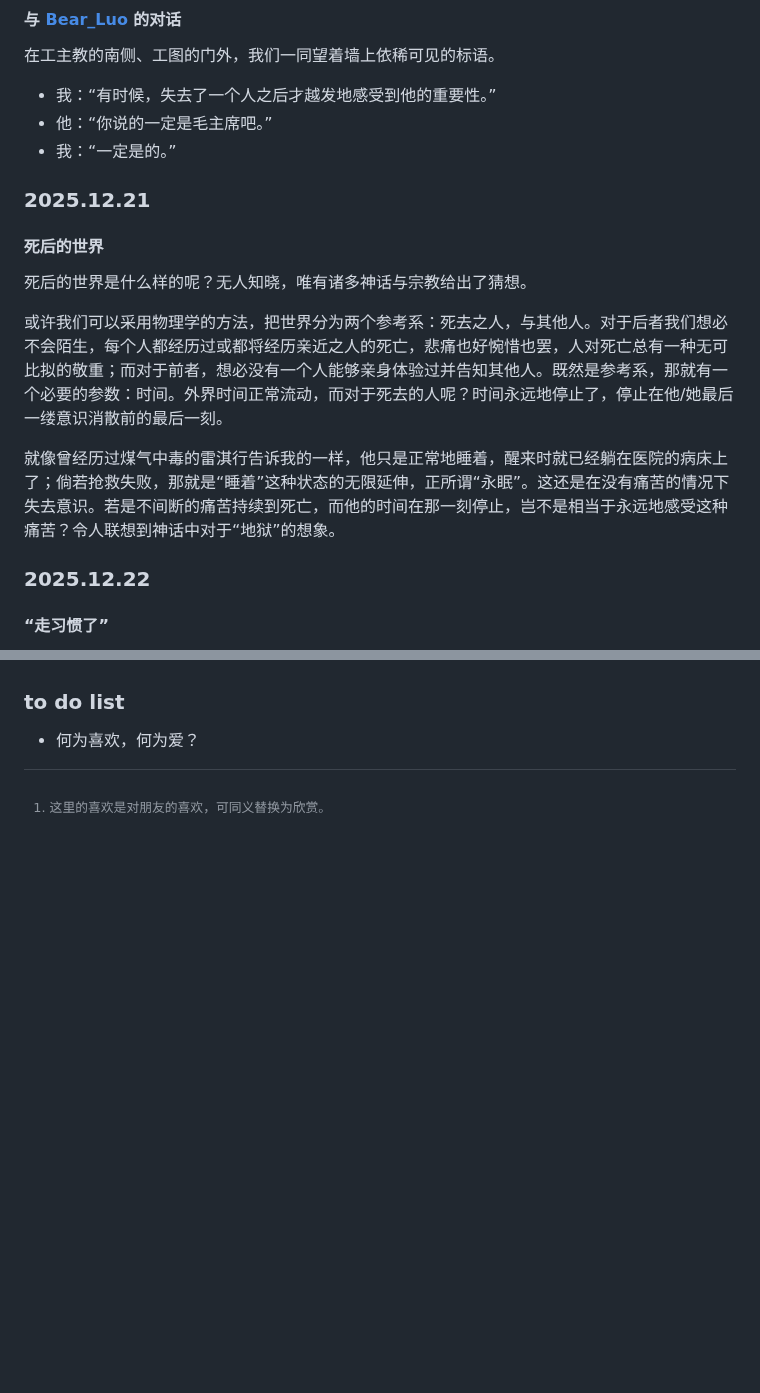
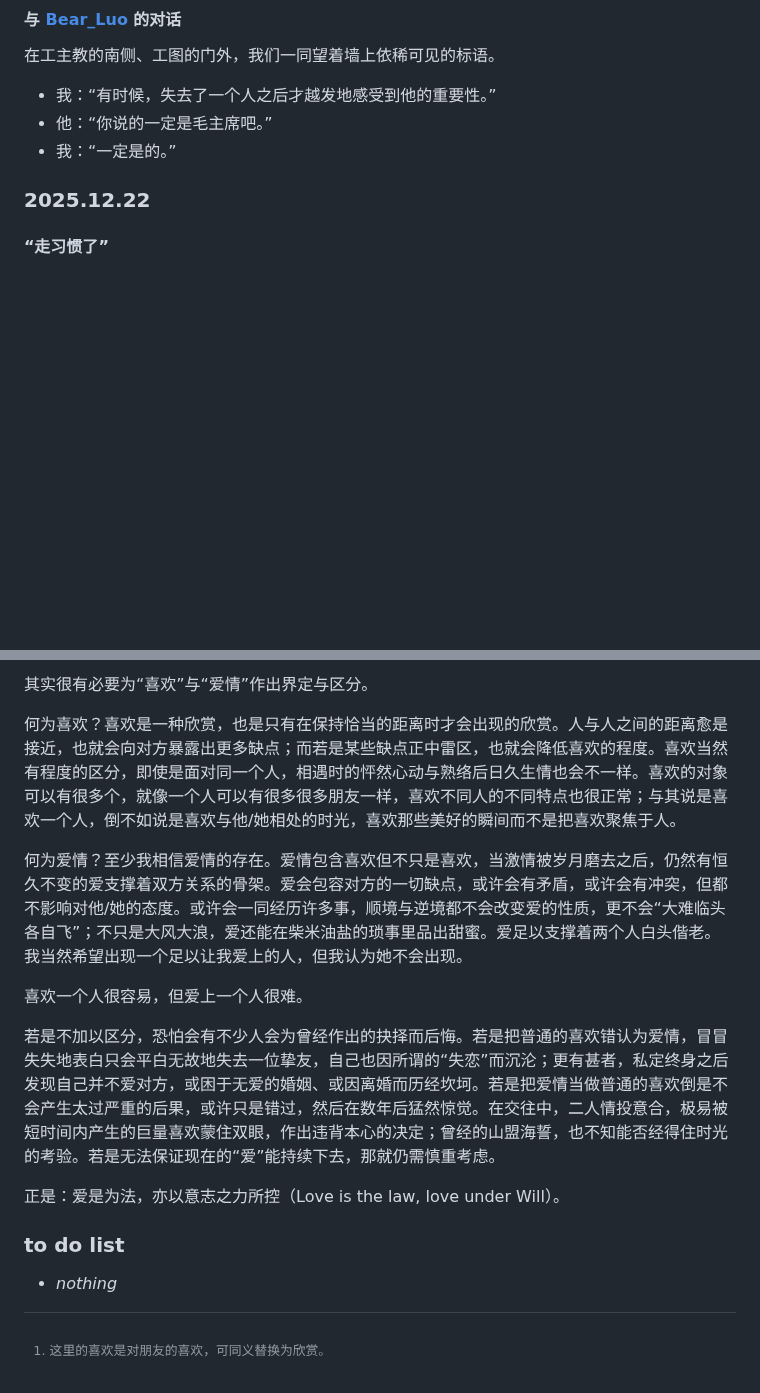
Before and after one commit to zoomy14112/StarProject, a Markdown page: MarkdownFiles/Restart 1.md, 2 parts joined by grey strips. Drawn GitHub-style; blank space fills up the shorter version.

```diff
--- a/MarkdownFiles/Restart 1.md
+++ b/MarkdownFiles/Restart 1.md
@@ -47,16 +45,6 @@ ICPC 西安站，对应 NOIP 2022 的尽力而为，从而望见自己能力的
 - 我：“有时候，失去了一个人之后才越发地感受到他的重要性。”
 - 他：“你说的一定是毛主席吧。”
 - 我：“一定是的。”
-
-### 2025.12.21
-
-#### 死后的世界
-
-死后的世界是什么样的呢？无人知晓，唯有诸多神话与宗教给出了猜想。
-
-或许我们可以采用物理学的方法，把世界分为两个参考系：死去之人，与其他人。对于后者我们想必不会陌生，每个人都经历过或都将经历亲近之人的死亡，悲痛也好惋惜也罢，人对死亡总有一种无可比拟的敬重；而对于前者，想必没有一个人能够亲身体验过并告知其他人。既然是参考系，那就有一个必要的参数：时间。外界时间正常流动，而对于死去的人呢？时间永远地停止了，停止在他/她最后一缕意识消散前的最后一刻。
-
-就像曾经历过煤气中毒的雷淇行告诉我的一样，他只是正常地睡着，醒来时就已经躺在医院的病床上了；倘若抢救失败，那就是“睡着”这种状态的无限延伸，正所谓“永眠”。这还是在没有痛苦的情况下失去意识。若是不间断的痛苦持续到死亡，而他的时间在那一刻停止，岂不是相当于永远地感受这种痛苦？令人联想到神话中对于“地狱”的想象。
 
 ### 2025.12.22
 
@@ -101,3 +103,15 @@ ICPC 西安站，对应 NOIP 2022 的尽力而为，从而望见自己能力的
+其实很有必要为“喜欢”与“爱情”作出界定与区分。
+
+何为喜欢？喜欢是一种欣赏，也是只有在保持恰当的距离时才会出现的欣赏。人与人之间的距离愈是接近，也就会向对方暴露出更多缺点；而若是某些缺点正中雷区，也就会降低喜欢的程度。喜欢当然有程度的区分，即使是面对同一个人，相遇时的怦然心动与熟络后日久生情也会不一样。喜欢的对象可以有很多个，就像一个人可以有很多很多朋友一样，喜欢不同人的不同特点也很正常；与其说是喜欢一个人，倒不如说是喜欢与他/她相处的时光，喜欢那些美好的瞬间而不是把喜欢聚焦于人。
+
+何为爱情？至少我相信爱情的存在。爱情包含喜欢但不只是喜欢，当激情被岁月磨去之后，仍然有恒久不变的爱支撑着双方关系的骨架。爱会包容对方的一切缺点，或许会有矛盾，或许会有冲突，但都不影响对他/她的态度。或许会一同经历许多事，顺境与逆境都不会改变爱的性质，更不会“大难临头各自飞”；不只是大风大浪，爱还能在柴米油盐的琐事里品出甜蜜。爱足以支撑着两个人白头偕老。我当然希望出现一个足以让我爱上的人，但我认为她不会出现。
+
+喜欢一个人很容易，但爱上一个人很难。
+
+若是不加以区分，恐怕会有不少人会为曾经作出的抉择而后悔。若是把普通的喜欢错认为爱情，冒冒失失地表白只会平白无故地失去一位挚友，自己也因所谓的“失恋”而沉沦；更有甚者，私定终身之后发现自己并不爱对方，或困于无爱的婚姻、或因离婚而历经坎坷。若是把爱情当做普通的喜欢倒是不会产生太过严重的后果，或许只是错过，然后在数年后猛然惊觉。在交往中，二人情投意合，极易被短时间内产生的巨量喜欢蒙住双眼，作出违背本心的决定；曾经的山盟海誓，也不知能否经得住时光的考验。若是无法保证现在的“爱”能持续下去，那就仍需慎重考虑。
+
+正是：爱是为法，亦以意志之力所控（Love is the law, love under Will）。
+
 ### to do list
 
-- 何为喜欢，何为爱？
+- *nothing*
```
Also changed, not shown: other parts of MarkdownFiles/Restart 1.md (+23 -11 lines), MarkdownFiles/Fantasy.md (+10 -0 lines), MarkdownFiles/Part 7.md (+1 -1 lines).
